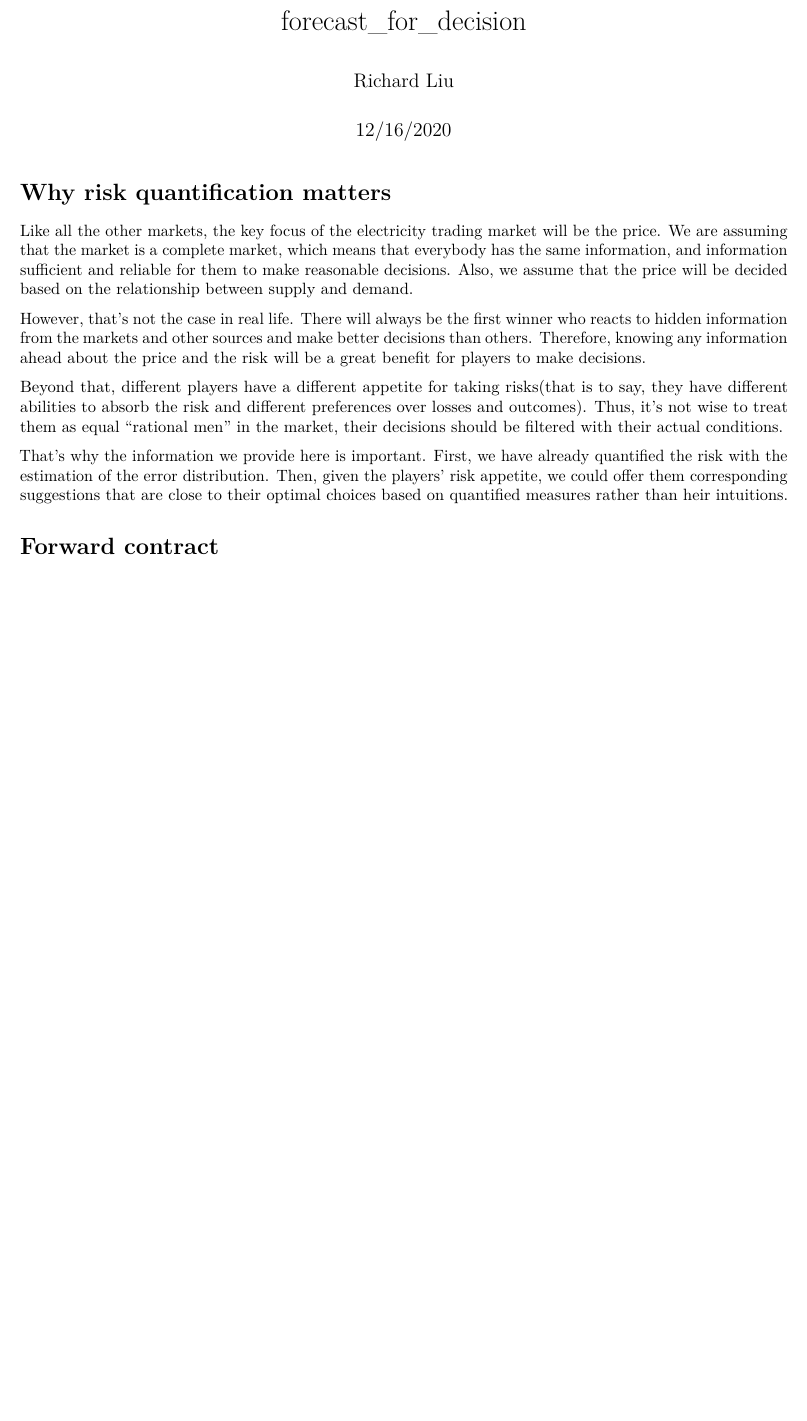
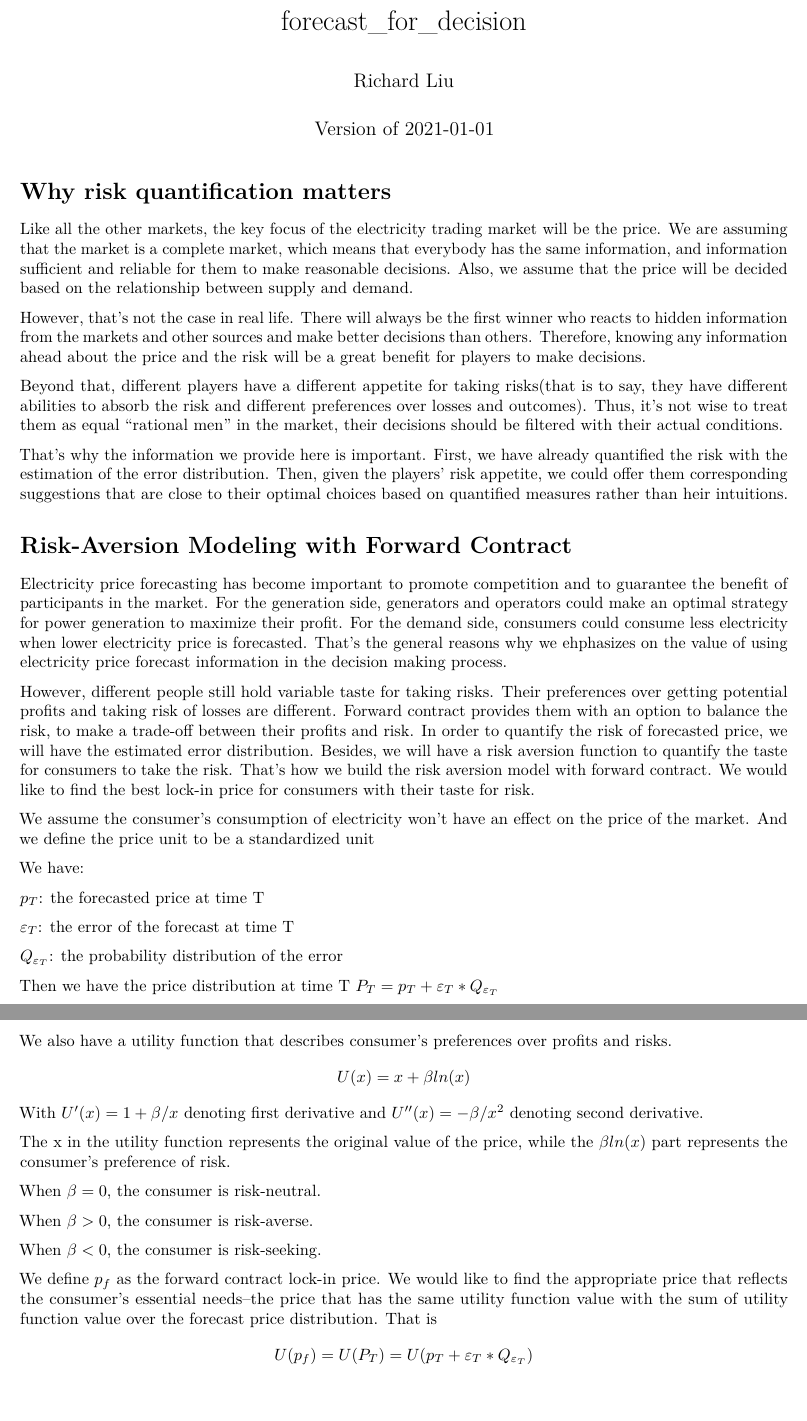
Before and after one commit to hebinlast/forecast-for-decision, an R Markdown document (forecast_for_decision.Rmd): part of the page before the commit and two parts of pages 1 and 2 of 2 after it, the two joined at a grey line, cut so that both start at the same text, the shorter picture padded with empty space. Rendered offline with R 4.5, knitr and Pandoc, then LaTeX, with nearby package versions; both versions are drawn in the output format of the newer one.

Commit message:
Update forecast_for_decision.Rmd

```diff
--- a/forecast_for_decision.Rmd
+++ b/forecast_for_decision.Rmd
@@ -1,11 +1,10 @@
 ---
 title: "forecast_for_decision"
 author: "Richard Liu"
-date: "12/16/2020"
+date: "Version of `r Sys.Date()`"
+output: pdf_document
 ---
-
 # Why risk quantification matters
-
 Like all the other markets, the key focus of the electricity trading market will be the price. We are assuming that the market is a complete market, which means that everybody has the same information, and information sufficient and reliable for them to make reasonable decisions. Also, we assume that the price will be decided based on the relationship between supply and demand.
 
 However, that's not the case in real life. There will always be the first winner who reacts to hidden information from the markets and other sources and make better decisions than others. Therefore, knowing any information ahead about the price and the risk will be a great benefit for players to make decisions.
@@ -14,4 +13,34 @@ Beyond that, different players have a different appetite for taking risks(that i
 
 That's why the information we provide here is important. First, we have already quantified the risk with the estimation of the error distribution. Then, given the players' risk appetite, we could offer them corresponding suggestions that are close to their optimal choices based on quantified measures rather than heir intuitions.
 
-# Forward contract
+# Risk-Aversion Modeling with Forward Contract
+Electricity price forecasting has become important to promote competition and to guarantee the benefit
+of participants in the market. For the generation side, generators and operators could make an optimal strategy for power generation to maximize their profit. For the demand side, consumers could consume less electricity when lower electricity price is forecasted. That's the general reasons why we ehphasizes on the value of using electricity price forecast information in the decision making process.
+
+However, different people still hold variable taste for taking risks. Their preferences over getting potential profits and taking risk of losses are different. Forward contract provides them with an option to balance the risk, to make a trade-off between their profits and risk. In order to quantify the risk of forecasted price, we will have the estimated error distribution. Besides, we will have a risk aversion function to quantify the taste for consumers to take the risk. That's how we build the risk aversion model with forward contract. We would like to find the best lock-in price for consumers with their taste for risk.
+
+We assume the consumer's consumption of electricity won't have an effect on the price of the market. And we define the price unit to be a standardized unit
+
+We have:
+
+$p_T$: the forecasted price at time T
+
+$\varepsilon_{T}$: the error of the forecast at time T
+
+$Q_{\varepsilon_{T}}$: the probability distribution of the error
+
+Then we have the price distribution at time T $P_T = p_T + \varepsilon_{T} * Q_{\varepsilon_{T}}$
+
+We also have a utility function that describes consumer's preferences over profits and risks. $$U(x) = x + \beta ln(x)$$
+With $U'(x) = 1 + \beta /x$ denoting first derivative and $U''(x) = -\beta /x^2$ denoting second derivative.
+
+The x in the utility function represents the original value of the price, while the $\beta ln(x)$ part represents the consumer's preference of risk.
+
+When $\beta = 0$, the consumer is risk-neutral.
+
+When $\beta > 0$, the consumer is risk-averse.
+
+When $\beta < 0$, the consumer is risk-seeking.
+
+We define $p_f$ as the forward contract lock-in price. We would like to find the appropriate price that reflects the consumer's essential needs--the price that has the same utility function value with the sum of utility function value over the forecast price distribution.
+That is $$U(p_f) = U(P_T) = U(p_T + \varepsilon_{T} * Q_{\varepsilon_{T}})$$
```
